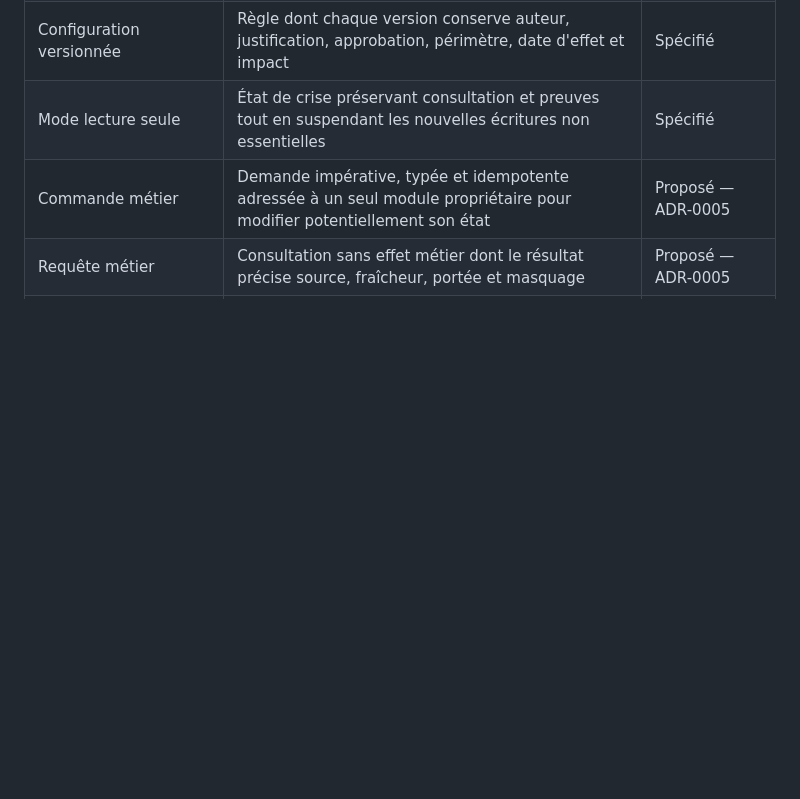
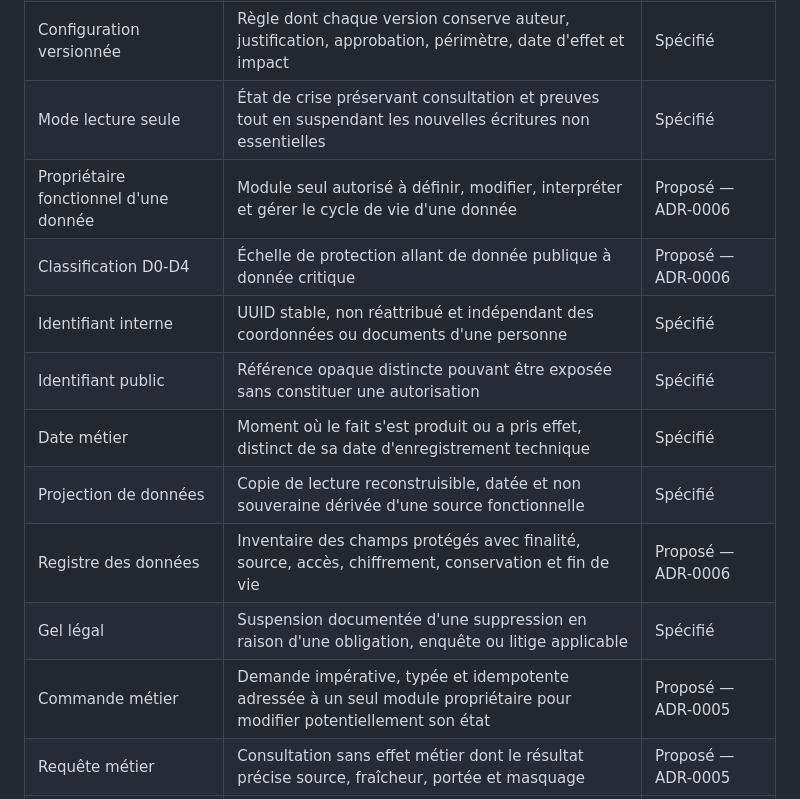
Before and after one commit to zumradeals/wasplex-ecosystem, a Markdown page: GLOSSARY.md, the part around the change. Drawn GitHub-style; blank space fills up the shorter version.

Commit message:
docs: add data architecture vocabulary

```diff
--- a/GLOSSARY.md
+++ b/GLOSSARY.md
@@ -84,6 +84,14 @@
 | Bris de glace | Accès exceptionnel minimal, expirant, signalé et revu pour contenir un dommage imminent | Spécifié |
 | Configuration versionnée | Règle dont chaque version conserve auteur, justification, approbation, périmètre, date d'effet et impact | Spécifié |
 | Mode lecture seule | État de crise préservant consultation et preuves tout en suspendant les nouvelles écritures non essentielles | Spécifié |
+| Propriétaire fonctionnel d'une donnée | Module seul autorisé à définir, modifier, interpréter et gérer le cycle de vie d'une donnée | Proposé — ADR-0006 |
+| Classification D0-D4 | Échelle de protection allant de donnée publique à donnée critique | Proposé — ADR-0006 |
+| Identifiant interne | UUID stable, non réattribué et indépendant des coordonnées ou documents d'une personne | Spécifié |
+| Identifiant public | Référence opaque distincte pouvant être exposée sans constituer une autorisation | Spécifié |
+| Date métier | Moment où le fait s'est produit ou a pris effet, distinct de sa date d'enregistrement technique | Spécifié |
+| Projection de données | Copie de lecture reconstruisible, datée et non souveraine dérivée d'une source fonctionnelle | Spécifié |
+| Registre des données | Inventaire des champs protégés avec finalité, source, accès, chiffrement, conservation et fin de vie | Proposé — ADR-0006 |
+| Gel légal | Suspension documentée d'une suppression en raison d'une obligation, enquête ou litige applicable | Spécifié |
 | Commande métier | Demande impérative, typée et idempotente adressée à un seul module propriétaire pour modifier potentiellement son état | Proposé — ADR-0005 |
 | Requête métier | Consultation sans effet métier dont le résultat précise source, fraîcheur, portée et masquage | Proposé — ADR-0005 |
 | Événement métier | Fait immuable au passé, versionné et publié par le propriétaire de l'état concerné | Proposé — ADR-0005 |
```
